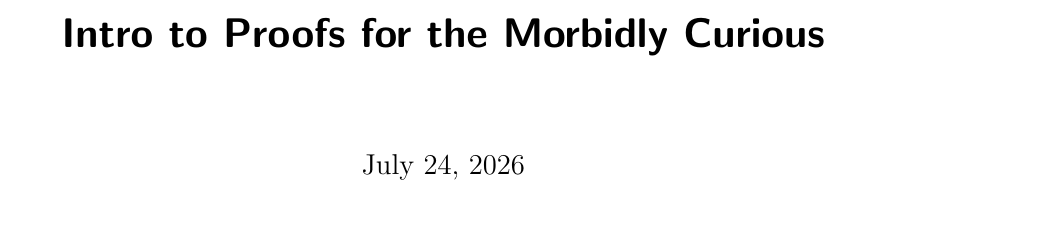
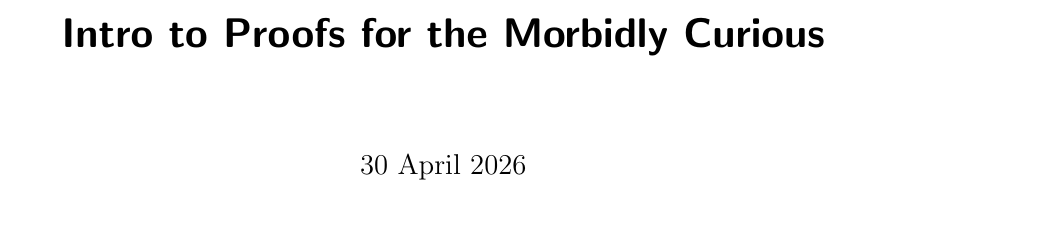
Before and after one commit to vEnhance/web.evanchen.cc, a LaTeX document (handouts/NaturalProof/NaturalProof.tex): part of page 1 of 11, cut so that both start at the same text. Compiled offline with pdfLaTeX; a LaTeX package or settings file that is missing is left out.

Commit message:
fix: missing \date for proof handout

```diff
--- a/handouts/NaturalProof/NaturalProof.tex
+++ b/handouts/NaturalProof/NaturalProof.tex
@@ -4,6 +4,7 @@
 
 \begin{document}
 \title{Intro to Proofs for the Morbidly Curious}
+\date{30 April 2026}
 \maketitle
 \epigraph{It's weird how we taught students to encode
   their understanding of math in their understanding of social permission
```
